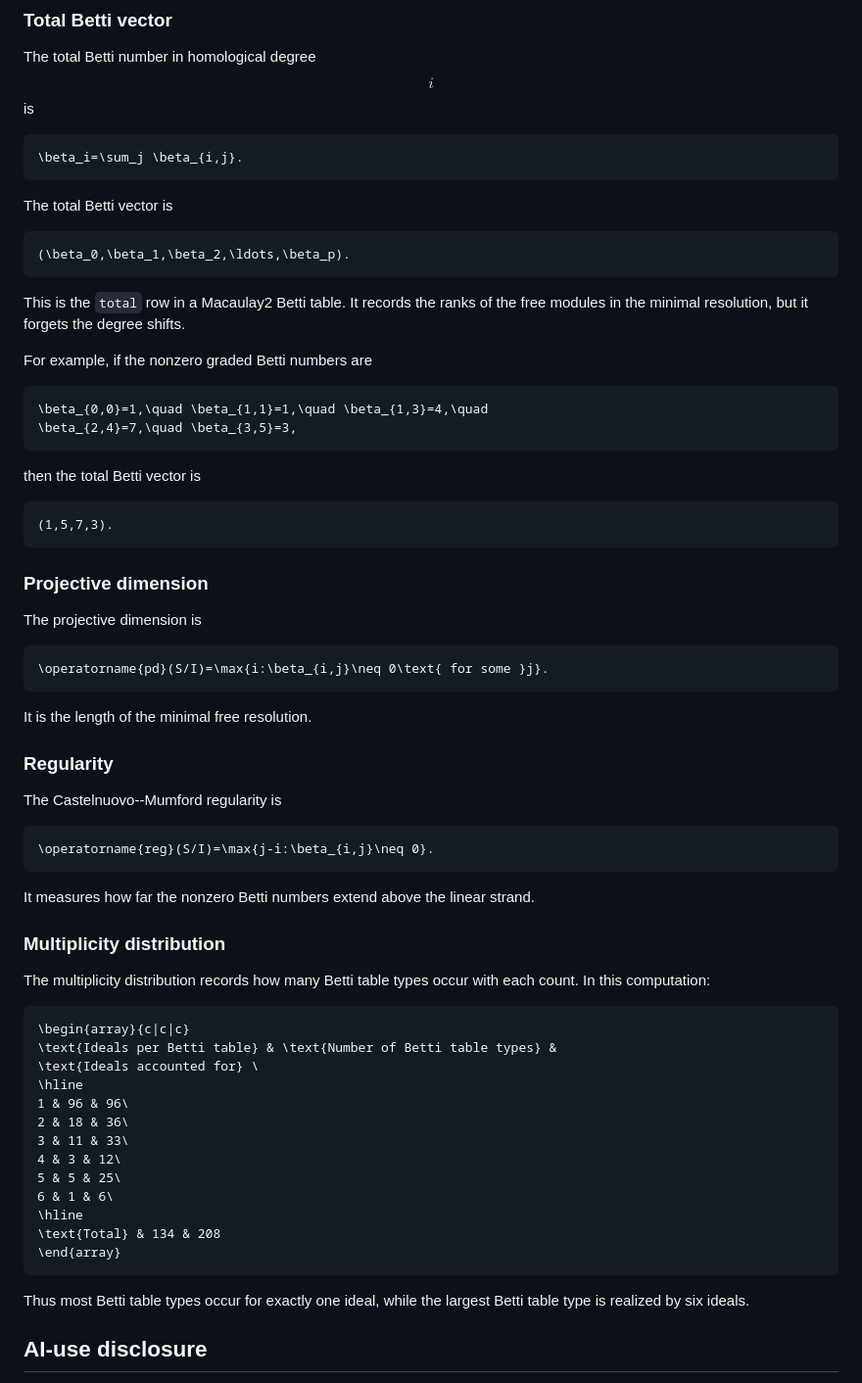
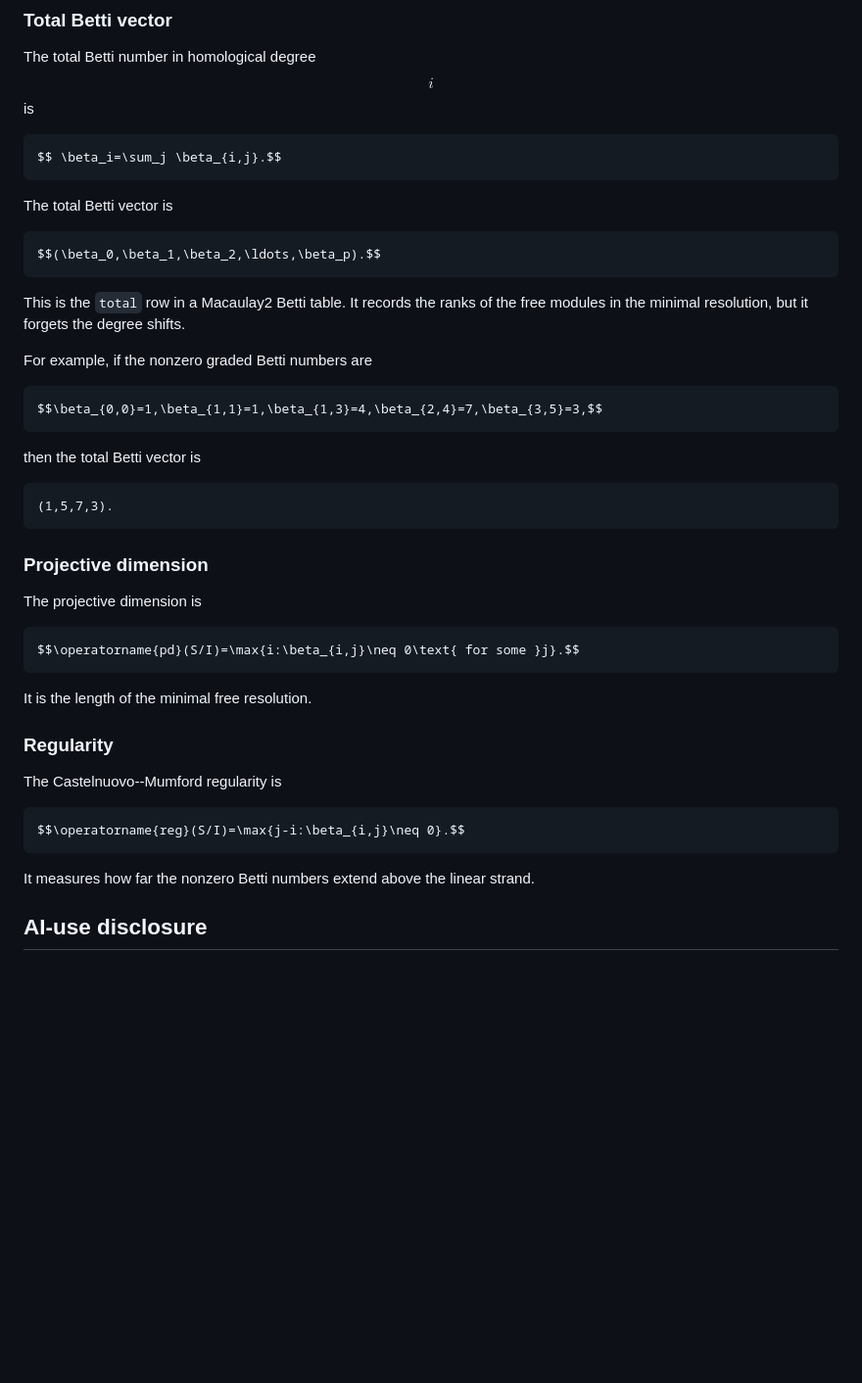
Before and after one commit to voltroom0606/fivevariablebettinumbers, a Markdown page: README.md, the part around one of its changes. Shown at 98% size. Drawn GitHub-style; blank space fills up the shorter version.

````diff
--- a/README.md
+++ b/README.md
@@ -105,19 +105,18 @@ Here $$i$$ is the homological degree and $$j$$ is the internal degree.
 
 The total Betti number in homological degree $$i$$ is
 ```
-\beta_i=\sum_j \beta_{i,j}.
+$$ \beta_i=\sum_j \beta_{i,j}.$$
 ```
 The total Betti vector is
 ```
-(\beta_0,\beta_1,\beta_2,\ldots,\beta_p).
+$$(\beta_0,\beta_1,\beta_2,\ldots,\beta_p).$$
 ```
 
 This is the `total` row in a Macaulay2 Betti table. It records the ranks of the free modules in the minimal resolution, but it forgets the degree shifts.
 
 For example, if the nonzero graded Betti numbers are
 ```
-\beta_{0,0}=1,\quad \beta_{1,1}=1,\quad \beta_{1,3}=4,\quad
-\beta_{2,4}=7,\quad \beta_{3,5}=3,
+$$\beta_{0,0}=1,\beta_{1,1}=1,\beta_{1,3}=4,\beta_{2,4}=7,\beta_{3,5}=3,$$
 ```
 then the total Betti vector is
 ```
@@ -128,7 +127,7 @@ then the total Betti vector is
 
 The projective dimension is
 ```
-\operatorname{pd}(S/I)=\max{i:\beta_{i,j}\neq 0\text{ for some }j}.
+$$\operatorname{pd}(S/I)=\max{i:\beta_{i,j}\neq 0\text{ for some }j}.$$
 ```
 It is the length of the minimal free resolution.
 
@@ -136,29 +135,10 @@ It is the length of the minimal free resolution.
 
 The Castelnuovo--Mumford regularity is
 ```
-\operatorname{reg}(S/I)=\max{j-i:\beta_{i,j}\neq 0}.
+$$\operatorname{reg}(S/I)=\max{j-i:\beta_{i,j}\neq 0}.$$
 ```
 It measures how far the nonzero Betti numbers extend above the linear strand.
 
-### Multiplicity distribution
-
-The multiplicity distribution records how many Betti table types occur with each count. In this computation:
-```
-\begin{array}{c|c|c}
-\text{Ideals per Betti table} & \text{Number of Betti table types} &
-\text{Ideals accounted for} \
-\hline
-1 & 96 & 96\
-2 & 18 & 36\
-3 & 11 & 33\
-4 & 3 & 12\
-5 & 5 & 25\
-6 & 1 & 6\
-\hline
-\text{Total} & 134 & 208
-\end{array}
-```
-Thus most Betti table types occur for exactly one ideal, while the largest Betti table type is realized by six ideals.
 
 ## AI-use disclosure
 
````
Also changed, not shown: other parts of README.md (+2 -2 lines).
